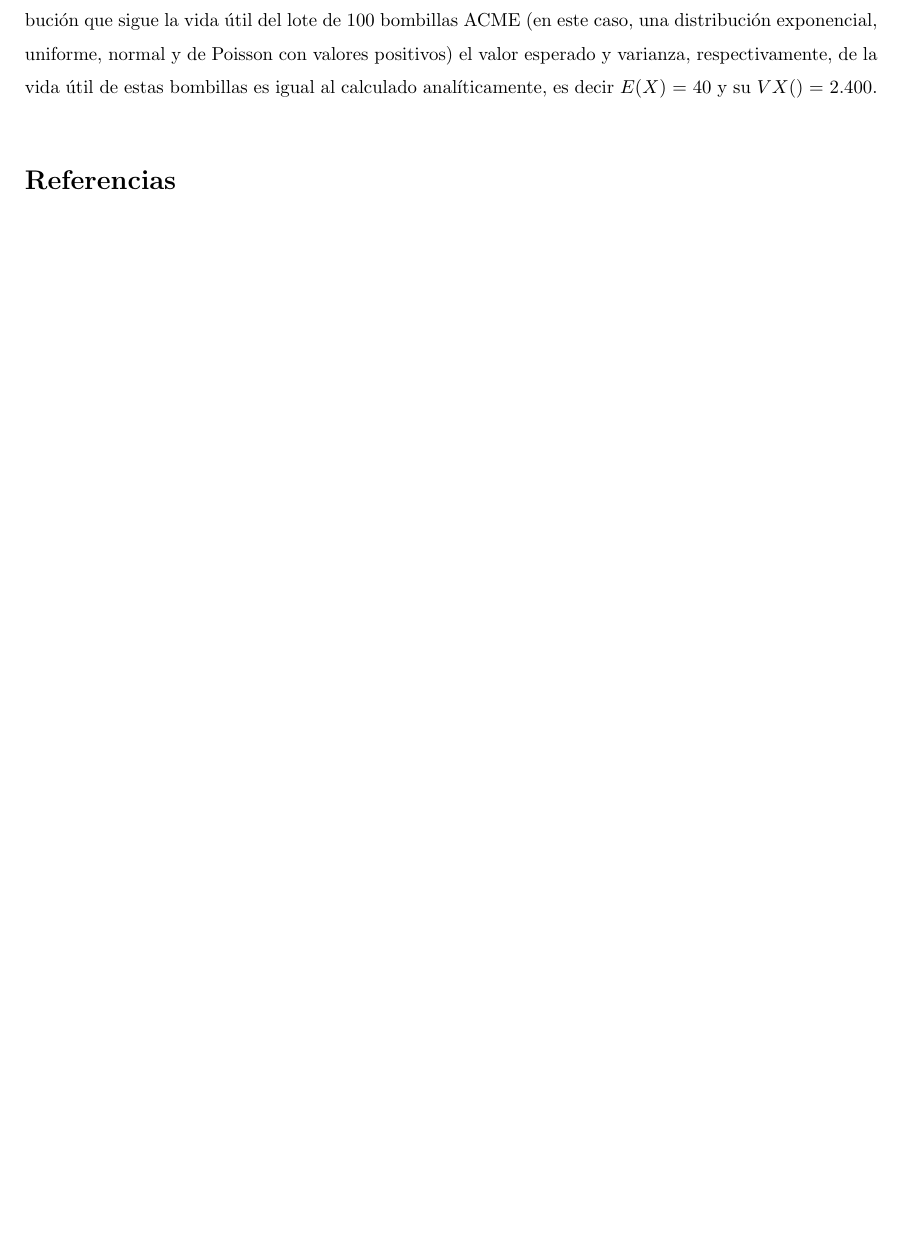
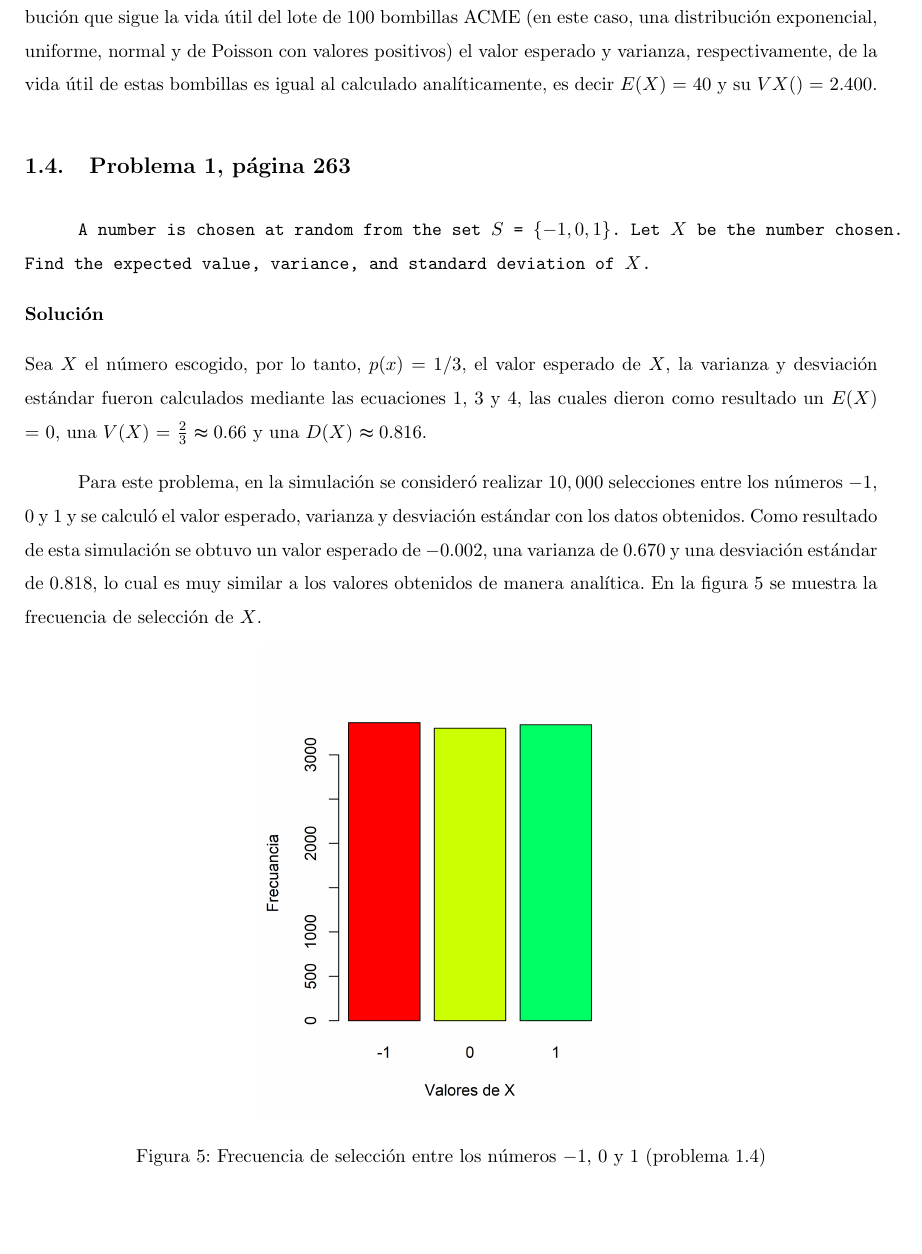
Before and after one commit to JohannaBZ/Proba, a LaTeX problem sheet (Tarea10/T10_JohannaBZ.tex): part of page 6 of 6 before the commit and part of page 6 of 7 after it, cut so that both start at the same text, the shorter picture padded with empty space. Compiled offline with pdfLaTeX.

Commit message:
correcciones

```diff
--- a/Tarea10/T10_JohannaBZ.tex
+++ b/Tarea10/T10_JohannaBZ.tex
@@ -210,6 +210,25 @@ Para este ejercicio, se realizó una simulación para determinar si el valor esp
 
 De acuerdo a lo anterior, podemos observar que en la figura \ref{bombillasVE} y \ref{bombillasVar}, sin importar el tipo de distribución que sigue la vida útil del lote de $100$ bombillas ACME (en este caso, una distribución exponencial, uniforme, normal y de Poisson con valores positivos) el valor esperado y varianza, respectivamente, de la vida útil de estas bombillas es igual al calculado analíticamente, es decir $E{(X)}$ = $40$ y su $V{X()}$ = $2.400$.
 
+\subsection{Problema 1, página 263} \label{problema4}
+\texttt{A number is chosen at random from the set $S$ = \{$-1, 0, 1$\}. Let $X$ be the number chosen. Find the expected value, variance, and standard deviation of $X$.}
+
+\noindent \textbf{Solución}
+
+\noindent Sea $X$ el número escogido, por lo tanto, $p(x)$ = $1/3$, el valor esperado de $X$, la varianza y desviación estándar fueron calculados mediante las ecuaciones \ref{discreta}, \ref{varianza} y \ref{desviacion}, las cuales dieron como resultado un $E{(X)}$ = $0$, una $V{(X)}$ = $\frac{2}{3} \thickapprox 0.66$ y una $D{(X)}$ $\thickapprox 0.816$.
+
+Para este problema, en la simulación se consideró realizar $10,000$ selecciones entre los números $-1$, $0$ y $1$ y se calculó el valor esperado, varianza y desviación estándar con los datos obtenidos. Como resultado de esta simulación se obtuvo un valor esperado de $-0.002$, una varianza de $0.670$ y una desviación estándar de $0.818$, lo cual es muy similar a los valores obtenidos de manera analítica. En la figura \ref{seleccion} se muestra la frecuencia de selección de $X$.
+
+
+\begin{figure}[h]
+\centering
+    \includegraphics[scale=0.7]{Figures/seleccion.png}
+    \caption{Frecuencia de selección entre los números $-1$, $0$ y $1$ (problema \ref{problema4})}
+    \label{seleccion}
+\end{figure}
+
+
+
 \bibliography{refProbabilidad}
 \bibliographystyle{plain}
 
```
Also changed, not shown: Tarea10/Figures/seleccion.png (added), Tarea10/T10_JohannaBZ.pdf.
